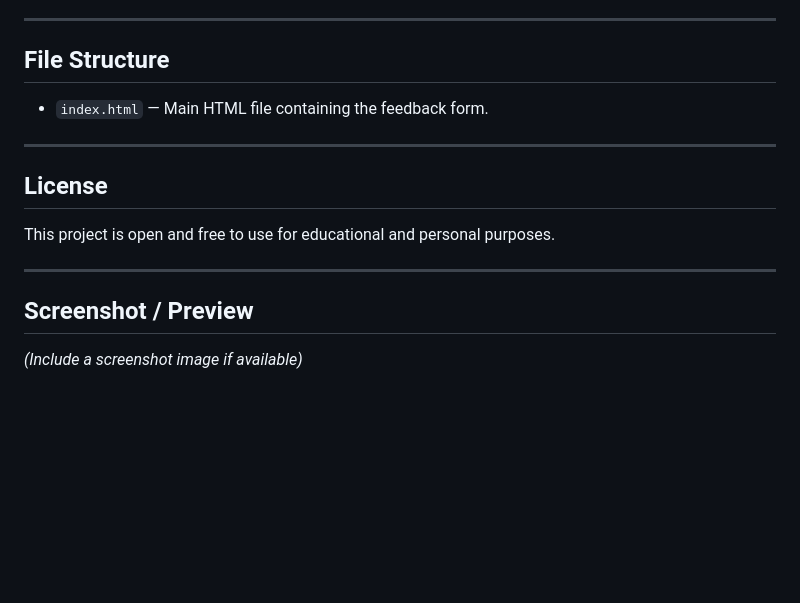
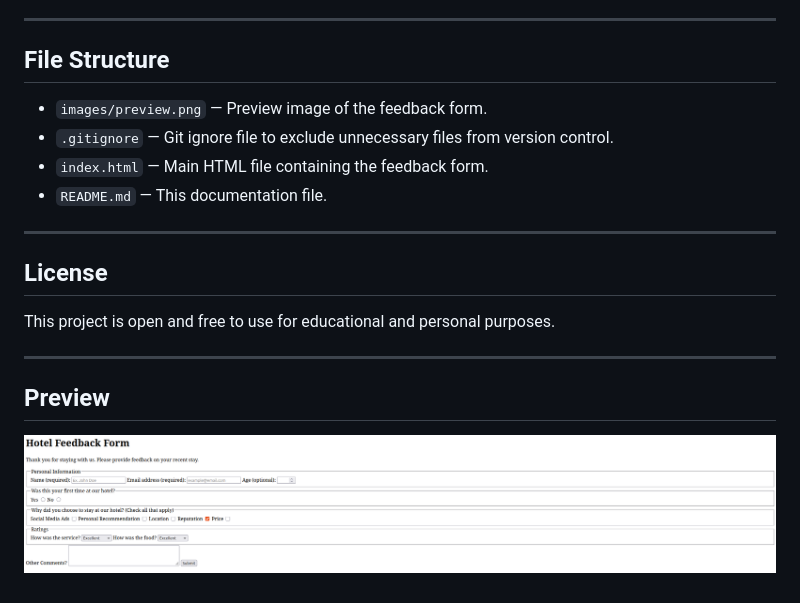
Before and after one commit to karianjahi/feedback_form, a Markdown page: README.md, the part around the change. Drawn GitHub-style; pictures changed too: images/preview.png (added); blank space fills up the shorter version.

Commit message:
Add a preview image and update readme file

```diff
--- a/README.md
+++ b/README.md
@@ -40,7 +40,10 @@ This project contains a clean, semantic HTML form for hotel guests to provide fe
 
 ## File Structure
 
+- `images/preview.png` — Preview image of the feedback form.
+- `.gitignore` — Git ignore file to exclude unnecessary files from version control.
 - `index.html` — Main HTML file containing the feedback form.
+- `README.md` — This documentation file.
 
 ---
 
@@ -50,6 +53,6 @@ This project is open and free to use for educational and personal purposes.
 
 ---
 
-## Screenshot / Preview
+## Preview
 
-*(Include a screenshot image if available)*
+![Preview of Hotel Feedback Form](images/preview.png)
```
